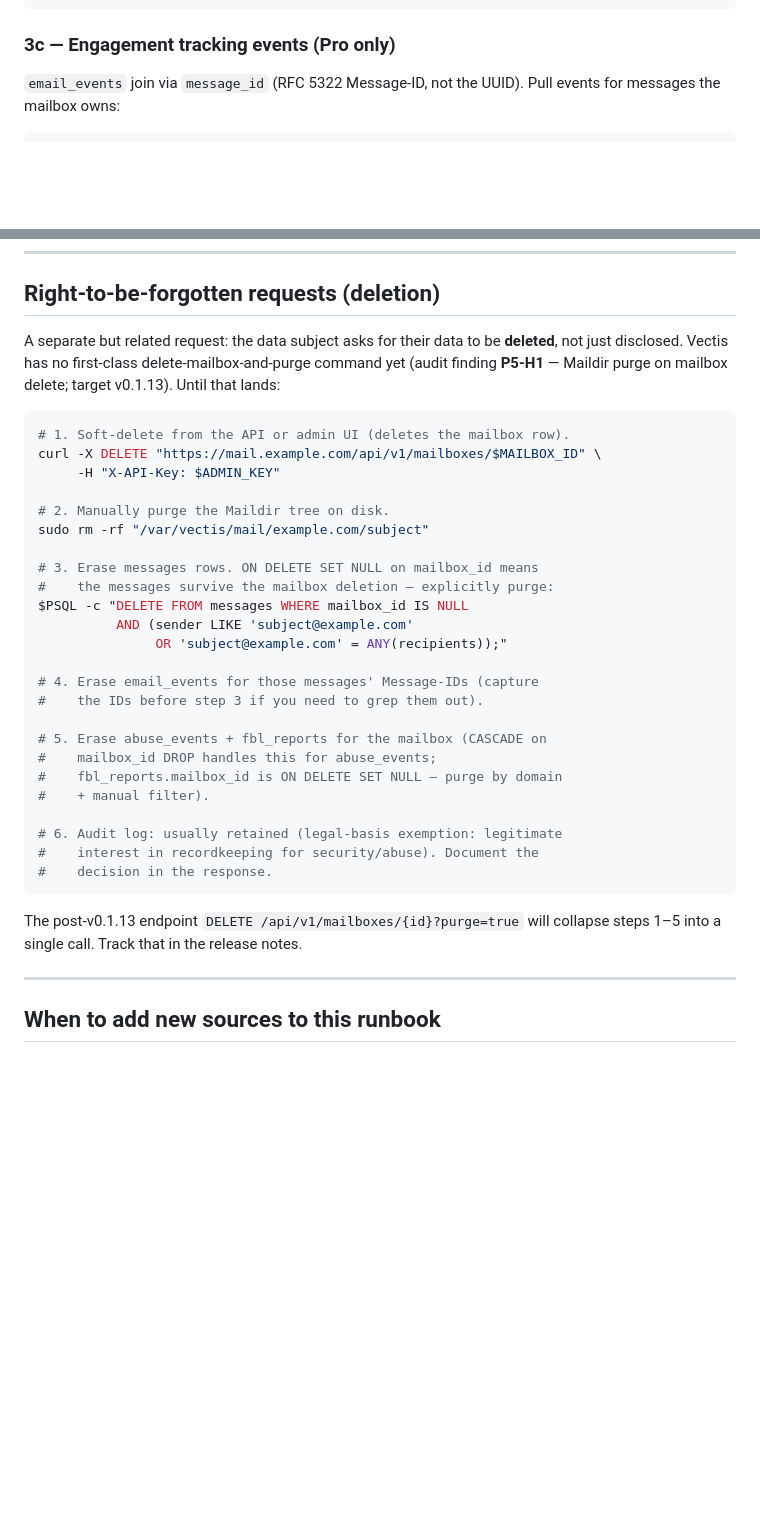
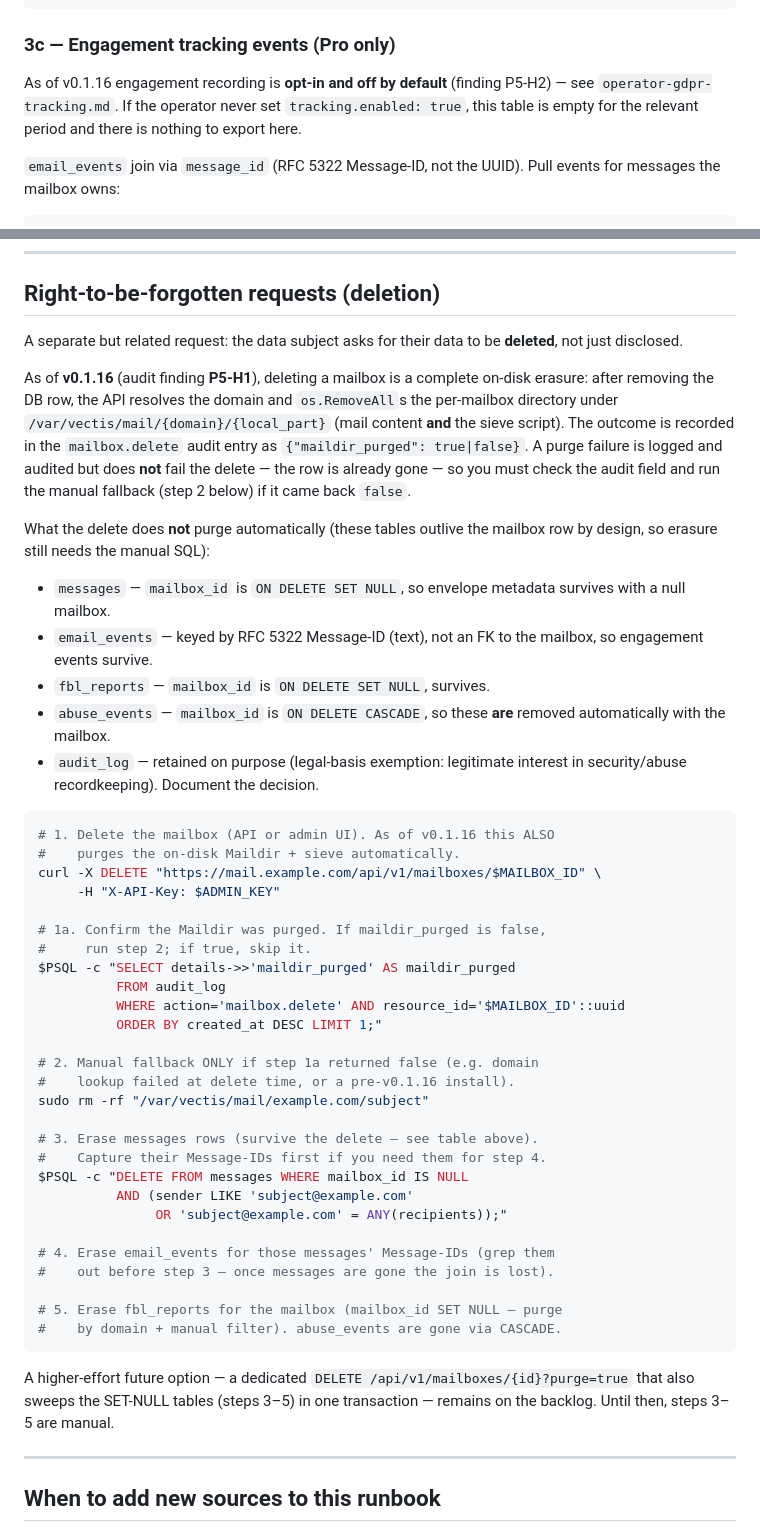
Before and after one commit to Veltara-Works/vectis, a Markdown page: docs/notes/operator-dsar-runbook.md, 2 parts joined by grey strips. Rendered like a GitHub page; blank space fills up the shorter version.

Commit message:
docs(privacy): reconcile DSAR runbook with shipped erasure + tracking opt-in
The right-to-be-forgotten section described the pre-P5-H1 manual workaround
and a wrong ?purge=true endpoint. v0.1.16 makes DELETE /mailboxes/{id} purge
the on-disk Maildir automatically and audit maildir_purged; rewrite the steps
to reflect that (verify the audit field; manual rm only as fallback), keep the
SET-NULL tables (messages/email_events/fbl_reports) as the remaining manual
purge, and note abuse_events CASCADE auto-handles. Also flag in step 3c that
engagement tracking is now opt-in (P5-H2), so email_events may be empty.
Closes audit P5-M1 (runbook lockstep).

````diff
--- a/docs/notes/operator-dsar-runbook.md
+++ b/docs/notes/operator-dsar-runbook.md
@@ -152,6 +152,11 @@ SQL
 
 ### 3c — Engagement tracking events (Pro only)
 
+As of v0.1.16 engagement recording is **opt-in and off by default**
+(finding P5-H2) — see `operator-gdpr-tracking.md`. If the operator
+never set `tracking.enabled: true`, this table is empty for the
+relevant period and there is nothing to export here.
+
 `email_events` join via `message_id` (RFC 5322 Message-ID, not the
 UUID). Pull events for messages the mailbox owns:
 
@@ -295,40 +300,65 @@ mailbox-related PII:
 ## Right-to-be-forgotten requests (deletion)
 
 A separate but related request: the data subject asks for their data
-to be **deleted**, not just disclosed. Vectis has no first-class
-delete-mailbox-and-purge command yet (audit finding **P5-H1** —
-Maildir purge on mailbox delete; target v0.1.13). Until that lands:
+to be **deleted**, not just disclosed.
+
+As of **v0.1.16** (audit finding **P5-H1**), deleting a mailbox is a
+complete on-disk erasure: after removing the DB row, the API resolves
+the domain and `os.RemoveAll`s the per-mailbox directory under
+`/var/vectis/mail/{domain}/{local_part}` (mail content **and** the
+sieve script). The outcome is recorded in the `mailbox.delete` audit
+entry as `{"maildir_purged": true|false}`. A purge failure is logged
+and audited but does **not** fail the delete — the row is already
+gone — so you must check the audit field and run the manual fallback
+(step 2 below) if it came back `false`.
+
+What the delete does **not** purge automatically (these tables outlive
+the mailbox row by design, so erasure still needs the manual SQL):
+
+- `messages` — `mailbox_id` is `ON DELETE SET NULL`, so envelope
+  metadata survives with a null mailbox.
+- `email_events` — keyed by RFC 5322 Message-ID (text), not an FK to
+  the mailbox, so engagement events survive.
+- `fbl_reports` — `mailbox_id` is `ON DELETE SET NULL`, survives.
+- `abuse_events` — `mailbox_id` is `ON DELETE CASCADE`, so these **are**
+  removed automatically with the mailbox.
+- `audit_log` — retained on purpose (legal-basis exemption: legitimate
+  interest in security/abuse recordkeeping). Document the decision.
 
 ```bash
-# 1. Soft-delete from the API or admin UI (deletes the mailbox row).
+# 1. Delete the mailbox (API or admin UI). As of v0.1.16 this ALSO
+#    purges the on-disk Maildir + sieve automatically.
 curl -X DELETE "https://mail.example.com/api/v1/mailboxes/$MAILBOX_ID" \
      -H "X-API-Key: $ADMIN_KEY"
 
-# 2. Manually purge the Maildir tree on disk.
+# 1a. Confirm the Maildir was purged. If maildir_purged is false,
+#     run step 2; if true, skip it.
+$PSQL -c "SELECT details->>'maildir_purged' AS maildir_purged
+          FROM audit_log
+          WHERE action='mailbox.delete' AND resource_id='$MAILBOX_ID'::uuid
+          ORDER BY created_at DESC LIMIT 1;"
+
+# 2. Manual fallback ONLY if step 1a returned false (e.g. domain
+#    lookup failed at delete time, or a pre-v0.1.16 install).
 sudo rm -rf "/var/vectis/mail/example.com/subject"
 
-# 3. Erase messages rows. ON DELETE SET NULL on mailbox_id means
-#    the messages survive the mailbox deletion — explicitly purge:
+# 3. Erase messages rows (survive the delete — see table above).
+#    Capture their Message-IDs first if you need them for step 4.
 $PSQL -c "DELETE FROM messages WHERE mailbox_id IS NULL
           AND (sender LIKE 'subject@example.com'
                OR 'subject@example.com' = ANY(recipients));"
 
-# 4. Erase email_events for those messages' Message-IDs (capture
-#    the IDs before step 3 if you need to grep them out).
+# 4. Erase email_events for those messages' Message-IDs (grep them
+#    out before step 3 — once messages are gone the join is lost).
 
-# 5. Erase abuse_events + fbl_reports for the mailbox (CASCADE on
-#    mailbox_id DROP handles this for abuse_events;
-#    fbl_reports.mailbox_id is ON DELETE SET NULL — purge by domain
-#    + manual filter).
-
-# 6. Audit log: usually retained (legal-basis exemption: legitimate
-#    interest in recordkeeping for security/abuse). Document the
-#    decision in the response.
+# 5. Erase fbl_reports for the mailbox (mailbox_id SET NULL — purge
+#    by domain + manual filter). abuse_events are gone via CASCADE.
 ```
 
-The post-v0.1.13 endpoint `DELETE /api/v1/mailboxes/{id}?purge=true`
-will collapse steps 1–5 into a single call. Track that in the
-release notes.
+A higher-effort future option — a dedicated
+`DELETE /api/v1/mailboxes/{id}?purge=true` that also sweeps the
+SET-NULL tables (steps 3–5) in one transaction — remains on the
+backlog. Until then, steps 3–5 are manual.
 
 ---
 
````
